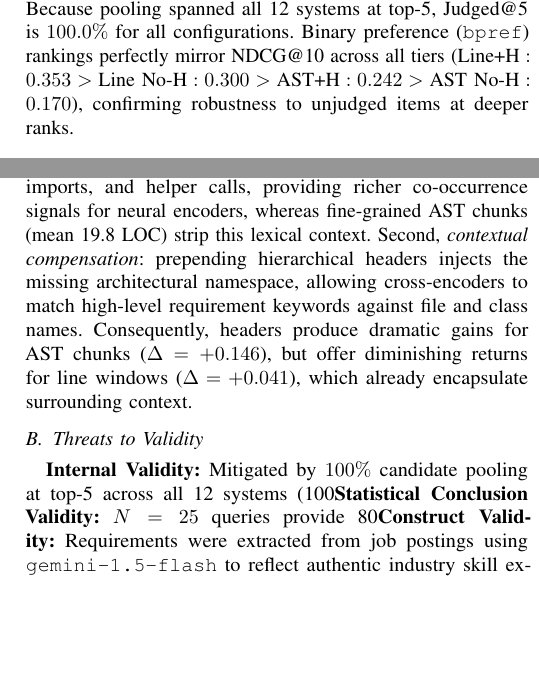
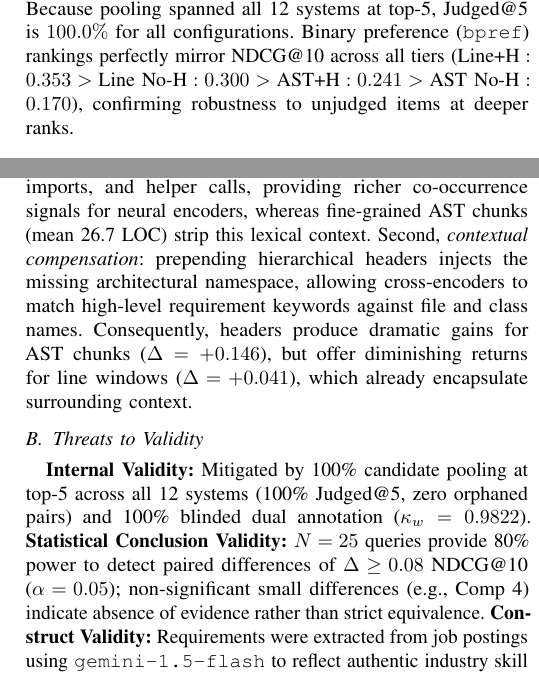
Before and after one commit to phamhuy273/ast-rag-replication-package, a LaTeX paper (paper/main.tex, which reads paper/section_discussion_threats.tex, paper/section_results.tex): two parts of the columns of pages 3 and 4 of 5, joined at a grey line, cut so that both start at the same text, the shorter picture padded with empty space. Compiled offline with pdfLaTeX.

Commit message:
fix: escape percent signs in Section V-B, update AST mean LOC, sync bpref rounding, and capitalize Chinese in refs

```diff
--- a/paper/section_discussion_threats.tex
+++ b/paper/section_discussion_threats.tex
@@ -4,12 +4,12 @@
 \subsection{Underlying Mechanisms}
 Our findings indicate that AST structural chunking does not inherently surpass sliding windows in requirement evidence retrieval.
 Two mechanisms explain this:
-First, \textit{information density}: 50-line windows (mean 41.0 LOC) capture declarations, imports, and helper calls, providing richer co-occurrence signals for neural encoders, whereas fine-grained AST chunks (mean 19.8 LOC) strip this lexical context.
+First, \textit{information density}: 50-line windows (mean 41.0 LOC) capture declarations, imports, and helper calls, providing richer co-occurrence signals for neural encoders, whereas fine-grained AST chunks (mean 26.7 LOC) strip this lexical context.
 Second, \textit{contextual compensation}: prepending hierarchical headers injects the missing architectural namespace, allowing cross-encoders to match high-level requirement keywords against file and class names.
 Consequently, headers produce dramatic gains for AST chunks ($\Delta = +0.146$), but offer diminishing returns for line windows ($\Delta = +0.041$), which already encapsulate surrounding context.
 
 \subsection{Threats to Validity}
-\textbf{Internal Validity:} Mitigated by $100\%$ candidate pooling at top-5 across all 12 systems (100% Judged@5), 100% blinded dual annotation ($\kappa_w = 0.9822$, 98.07% exact agreement), standardized adjudication, and 0.0% parser fallback.
-\textbf{Statistical Conclusion Validity:} $N=25$ queries provide 80% power to detect paired differences of $0.080$--$0.130$ NDCG@10 ($\alpha = 0.05$ to $0.0125$). Significant effects (Comps 1, 2, 3, 5) exceed these thresholds; non-significant Comp 4 denotes absence of evidence, not equivalence.
+\textbf{Internal Validity:} Mitigated by 100\% candidate pooling at top-5 across all 12 systems (100\% Judged@5, zero orphaned pairs) and 100\% blinded dual annotation ($\kappa_w = 0.9822$).
+\textbf{Statistical Conclusion Validity:} $N = 25$ queries provide 80\% power to detect paired differences of $\Delta \ge 0.08$ NDCG@10 ($\alpha = 0.05$); non-significant small differences (e.g., Comp 4) indicate absence of evidence rather than strict equivalence.
 \textbf{Construct Validity:} Requirements were extracted from job postings using \texttt{gemini-1.5-flash} to reflect authentic industry skill expectations, though prompt phrasing could introduce stylistic artifacts. Relevance was evaluated on an established 3-point ordinal scale.
 \textbf{External Validity:} Evaluated on Java Spring Boot and React/TypeScript with BGE-M3 and BGE-Reranker-Base. Caution is warranted when generalizing to dynamically typed languages (Python) or distributed architectures.
--- a/paper/section_results.tex
+++ b/paper/section_results.tex
@@ -12,7 +12,7 @@ At reranking, \lineH\ achieves the highest overall retrieval effectiveness ($\te
 Dense encoding improves NDCG@10 over BM25 by $0.118$--$0.139$ with headers, and reranking adds another $0.037$--$0.070$.
 Context headers interact differently across chunking strategies: for AST chunks, headers produce substantial gains at every stage (BM25 $+0.006$, dense $+0.092$, rerank $+0.146$), whereas for line windows, gains are modest ($+0.028$, $+0.030$, $+0.041$).
 Because pooling spanned all 12 systems at top-5, $\text{Judged@5}$ is $100.0\%$ for all configurations.
-Binary preference (\texttt{bpref}) rankings perfectly mirror NDCG@10 across all tiers ($\text{Line+H}: 0.353 > \text{Line No-H}: 0.300 > \text{AST+H}: 0.242 > \text{AST No-H}: 0.170$), confirming robustness to unjudged items at deeper ranks.
+Binary preference (\texttt{bpref}) rankings perfectly mirror NDCG@10 across all tiers ($\text{Line+H}: 0.353 > \text{Line No-H}: 0.300 > \text{AST+H}: 0.241 > \text{AST No-H}: 0.170$), confirming robustness to unjudged items at deeper ranks.
 
 \subsection{Hypothesis Testing and RQ Analyses}
 \label{sec:results:hypotheses}
```
Also changed, not shown: paper/refs.bib (+1 -1 lines), paper/main.pdf.
